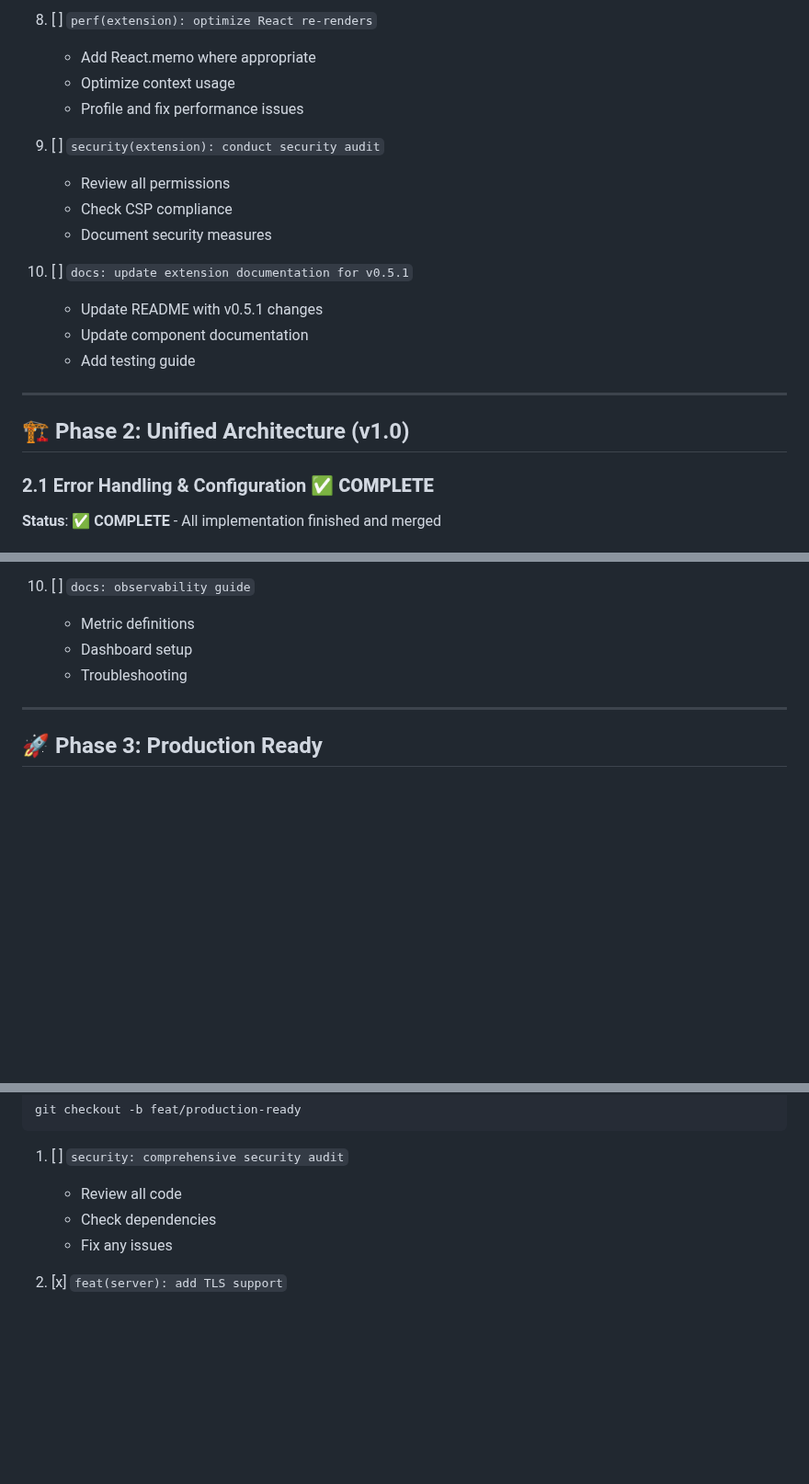
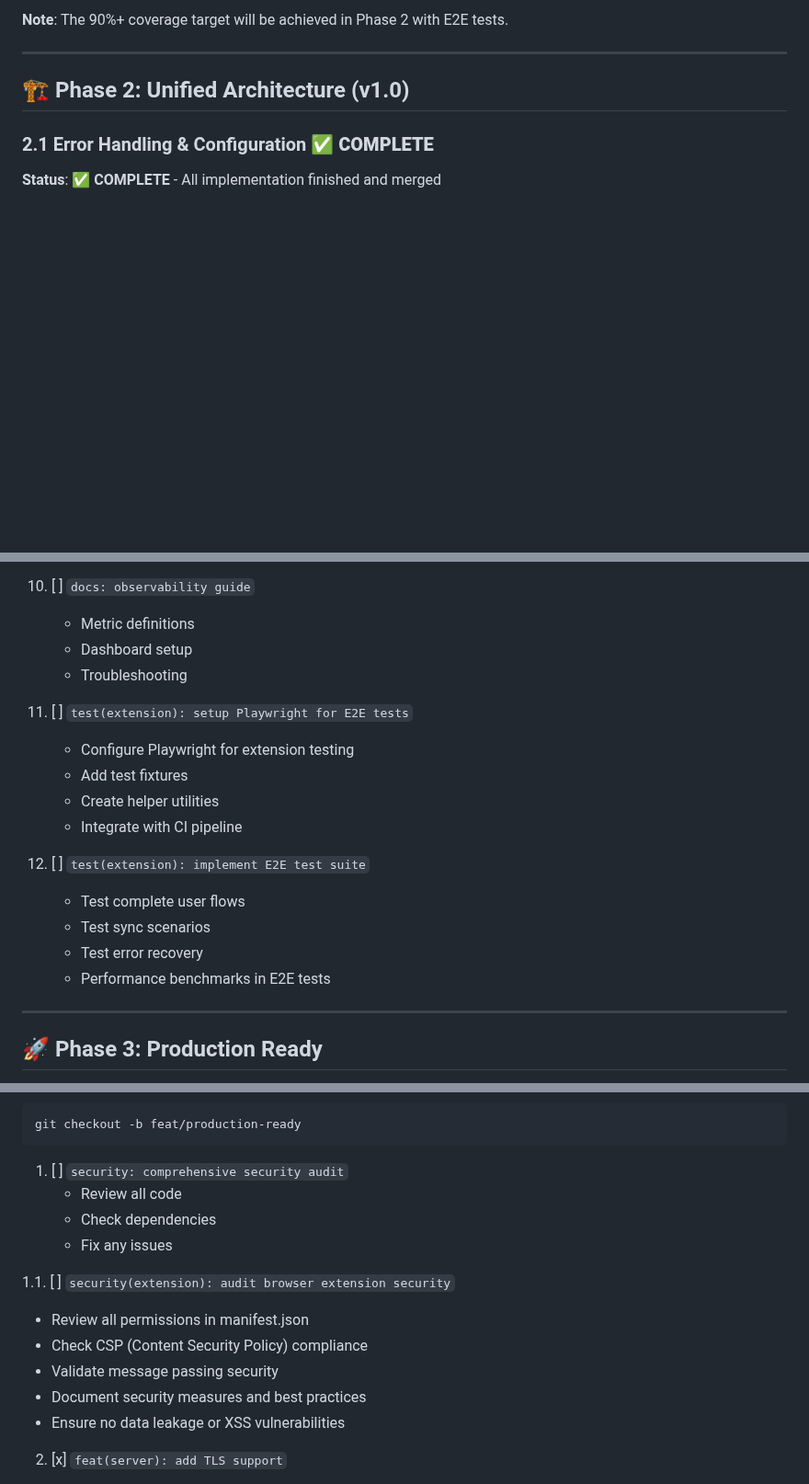
Before and after one commit to goodbadwolf/tanaka, a Markdown page: docs/ROADMAP.md, 3 parts joined by grey strips. Shown at 92% size. GitHub-like rendering; blank space fills up the shorter version.

```diff
--- a/docs/ROADMAP.md
+++ b/docs/ROADMAP.md
@@ -91,17 +56,4 @@ git checkout -b feat/ui-completion
-8. [ ] `perf(extension): optimize React re-renders`
-   - Add React.memo where appropriate
-   - Optimize context usage
-   - Profile and fix performance issues
-
-9. [ ] `security(extension): conduct security audit`
-   - Review all permissions
-   - Check CSP compliance
-   - Document security measures
-
-10. [ ] `docs: update extension documentation for v0.5.1`
-    - Update README with v0.5.1 changes
-    - Update component documentation
-    - Add testing guide
+**Note**: The 90%+ coverage target will be achieved in Phase 2 with E2E tests.
 
 ---
 
@@ -546,6 +504,18 @@ git checkout -b feat/observability
     - Dashboard setup
     - Troubleshooting
 
+11. [ ] `test(extension): setup Playwright for E2E tests`
+    - Configure Playwright for extension testing
+    - Add test fixtures
+    - Create helper utilities
+    - Integrate with CI pipeline
+
+12. [ ] `test(extension): implement E2E test suite`
+    - Test complete user flows
+    - Test sync scenarios
+    - Test error recovery
+    - Performance benchmarks in E2E tests
+
 ---
 
 ## 🚀 Phase 3: Production Ready
@@ -565,6 +535,13 @@ git checkout -b feat/production-ready
    - Review all code
    - Check dependencies
    - Fix any issues
+
+1.1. [ ] `security(extension): audit browser extension security`
+   - Review all permissions in manifest.json
+   - Check CSP (Content Security Policy) compliance
+   - Validate message passing security
+   - Document security measures and best practices
+   - Ensure no data leakage or XSS vulnerabilities
 
 2. [x] `feat(server): add TLS support`
    - ✅ TLS configuration structure exists in config.rs
```
Also changed, not shown: other parts of docs/ROADMAP.md (+46 -68 lines).
